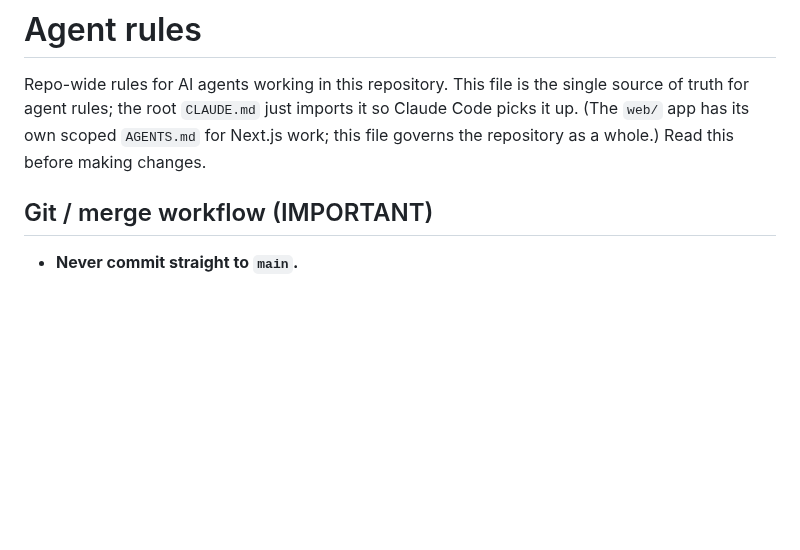
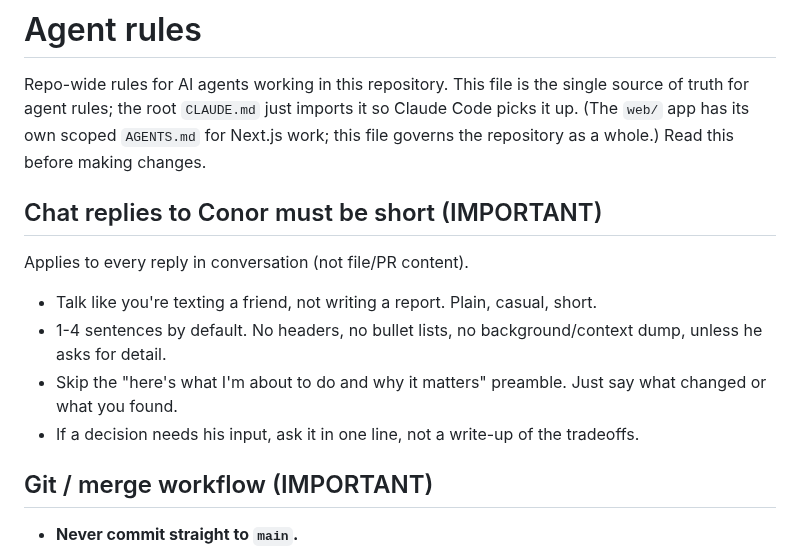
Before and after one commit to conorplunkett/Unsafe-Commercial-Autonomy, a Markdown page: AGENTS.md, the part around the change. Rendered like a GitHub page; blank space fills up the shorter version.

Commit message:
Add rule: keep chat replies short and casual

```diff
--- a/AGENTS.md
+++ b/AGENTS.md
@@ -5,6 +5,18 @@ source of truth for agent rules; the root `CLAUDE.md` just imports it so Claude
 Code picks it up. (The `web/` app has its own scoped `AGENTS.md` for Next.js
 work; this file governs the repository as a whole.) Read this before making
 changes.
+
+## Chat replies to Conor must be short (IMPORTANT)
+
+Applies to every reply in conversation (not file/PR content).
+
+- Talk like you're texting a friend, not writing a report. Plain, casual, short.
+- 1-4 sentences by default. No headers, no bullet lists, no background/context
+  dump, unless he asks for detail.
+- Skip the "here's what I'm about to do and why it matters" preamble. Just say
+  what changed or what you found.
+- If a decision needs his input, ask it in one line, not a write-up of the
+  tradeoffs.
 
 ## Git / merge workflow (IMPORTANT)
 
```
